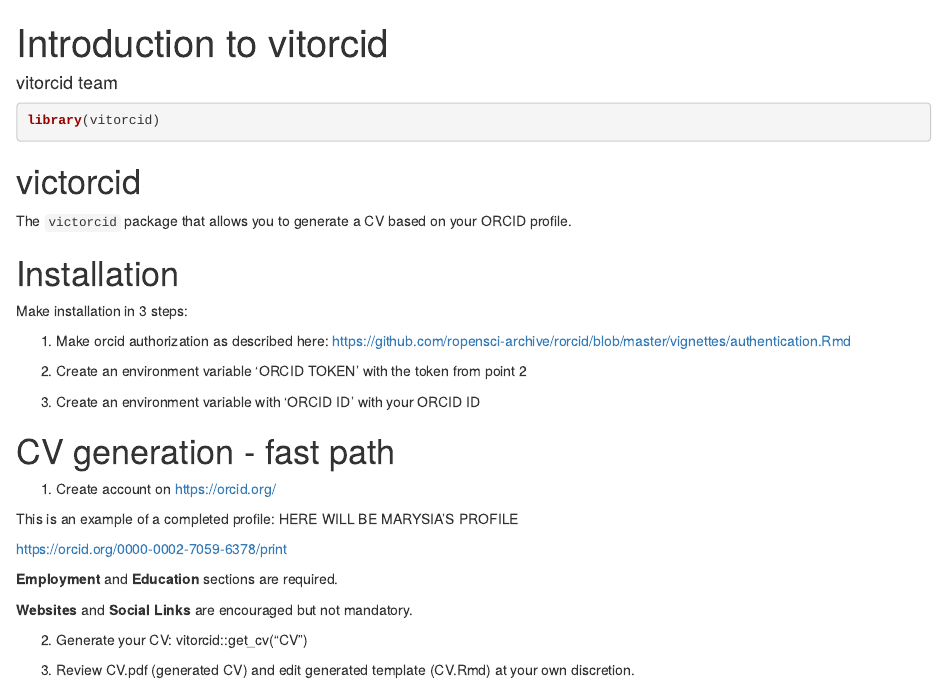
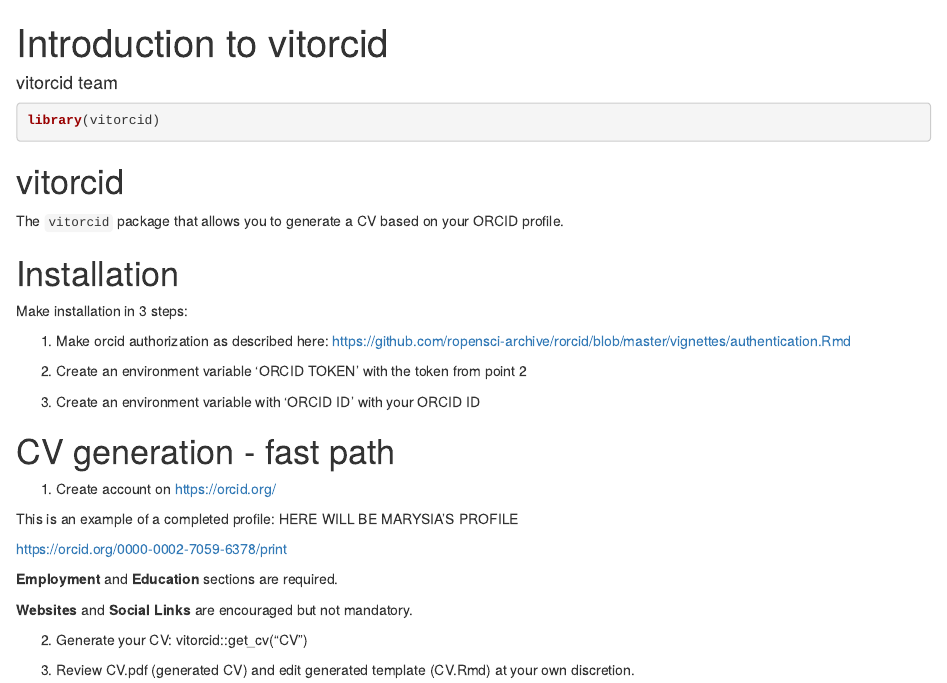
Before and after one commit to karollayna/vitorcid, an R Markdown document (vignettes/vitorcid.Rmd): the page in a window 1100 px wide, from its top. Rendered offline with R 4.5, knitr and Pandoc, with nearby package versions; some code elsewhere in the file could not run offline.

Commit message:
doc: update vitorcid.Rmd

````diff
--- a/vignettes/vitorcid.Rmd
+++ b/vignettes/vitorcid.Rmd
@@ -20,9 +20,9 @@
 library(vitorcid)
 ```
 
-# victorcid
+# vitorcid
 
-The `victorcid` package that allows you to generate a CV based on your ORCID profile.
+The `vitorcid` package that allows you to generate a CV based on your ORCID profile.
 
 # Installation
 
````
